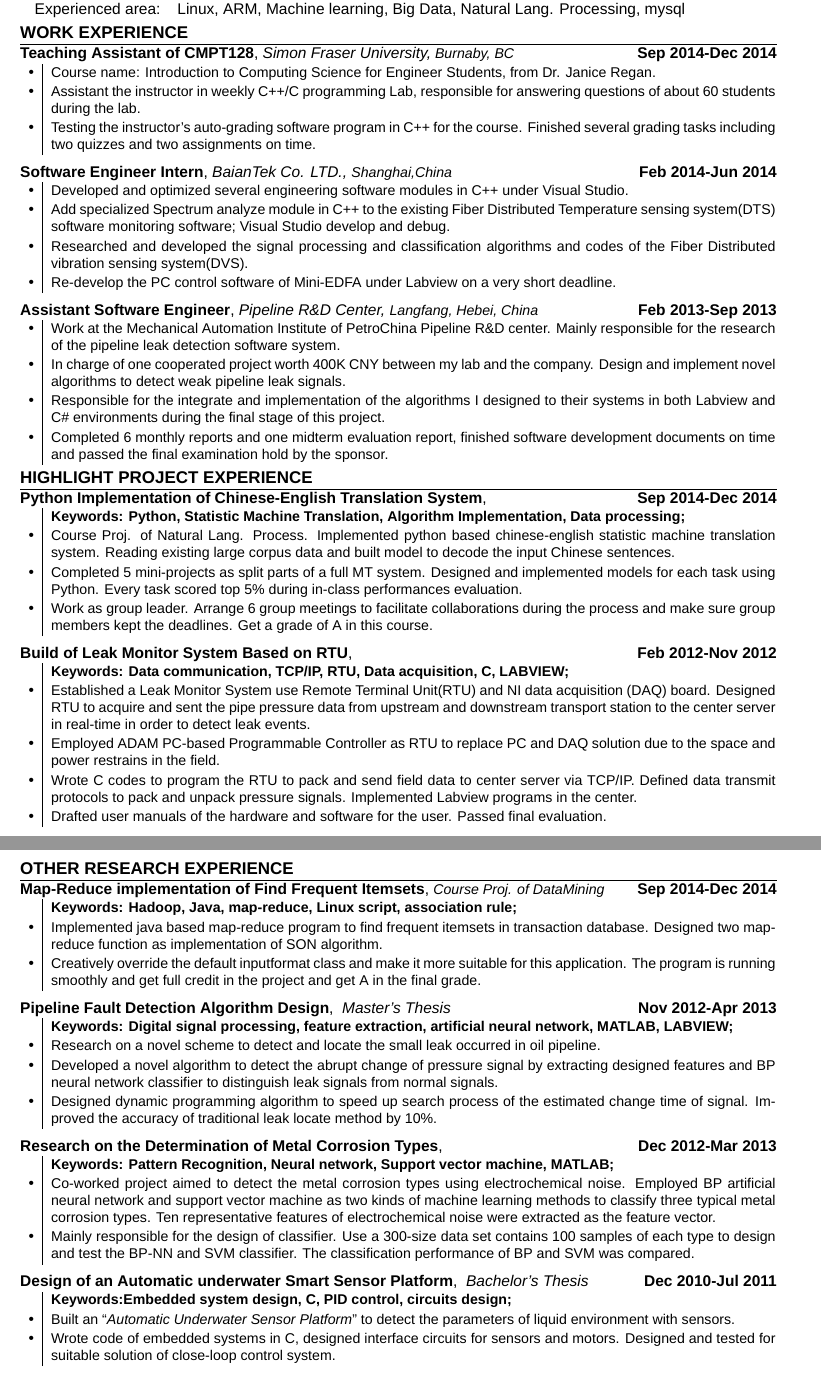
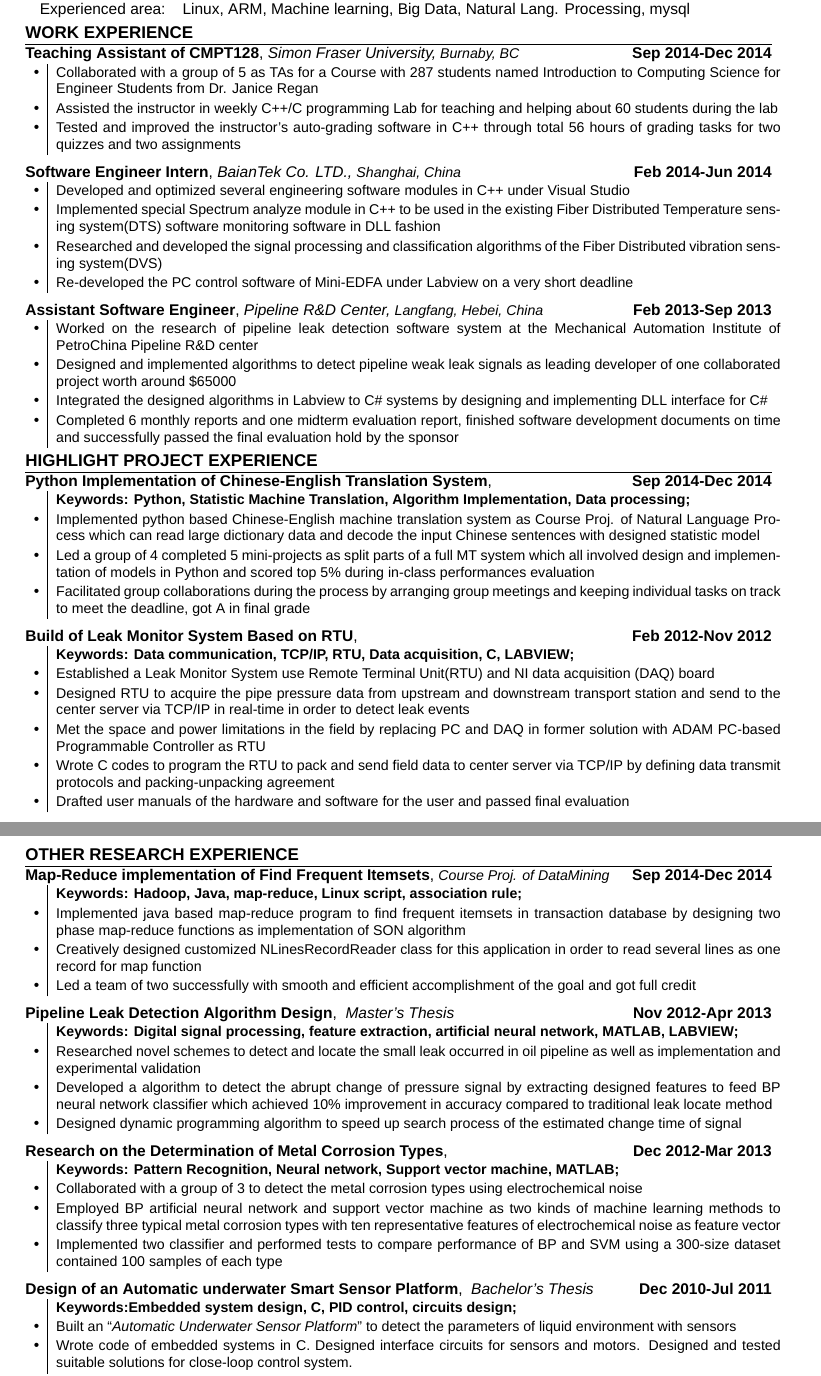
Before and after one commit to weipuz/CV, a LaTeX CV (weipu_zhao_resume_2014_Cdevgeneral_new.tex): two parts of pages 1 and 2 of 2, joined at a grey line, cut so that both start at the same text. Compiled offline with XeLaTeX; a missing font is replaced by an installed copy or a similar font.

Commit message:
revised version

```diff
--- a/weipu_zhao_resume_2014_Cdevgeneral_new.tex
+++ b/weipu_zhao_resume_2014_Cdevgeneral_new.tex
@@ -39,7 +39,7 @@
 \usepackage[usenames,dvipsnames]{xcolor} % Required for specifying custom colors
 
 %\usepackage[big]{layaureo} % Margin formatting of the A4 page, an alternative to layaureo can be \usepackage{fullpage}
-\usepackage[top=0.63in, bottom=0.63in, left=0.55in, right=0.55in]{geometry}
+\usepackage[top=0.63in, bottom=0.63in, left=0.6in, right=0.6in]{geometry}
 %\usepackage{fullpage}
 % To reduce the height of the top margin uncomment: \addtolength{\voffset}{-1.3cm}
 %\addtolength{\textheight}{2cm}
@@ -113,28 +113,28 @@ Experienced area: & \textsc{Linux}, \textsc{ARM}, \textsc{Machine learning}, \te
 
 %------------------------------------------------
 
-\textbullet & \small{Course name: Introduction to Computing Science for Engineer Students, from Dr. Janice Regan.}\\
-\textbullet & \small{Assistant the instructor in weekly C++/C programming Lab, responsible for answering questions of about 60 students during the lab.}\\
-\textbullet & \small{Testing the instructor's auto-grading software program in C++ for the course. Finished several grading tasks including two quizzes and two assignments on time.} \\
+\textbullet & \small{Collaborated with a group of 5 as TAs for a Course with 287 students named Introduction to Computing Science for Engineer Students from Dr. Janice Regan}\\
+\textbullet & \small{Assisted the instructor in weekly C++/C programming Lab for teaching and helping about 60 students during the lab}\\
+\textbullet & \small{Tested and improved the instructor's auto-grading software in C++ through total 56 hours of grading tasks for two quizzes and two assignments} \\
 %\multicolumn{2}{c}{} \\
 \end{tabular}
 
 
-\textbf{Software Engineer Intern}, \emph{BaianTek Co. LTD., \small{Shanghai,China}}{\hfill\textbf{Feb 2014-Jun 2014}}\\
+\textbf{Software Engineer Intern}, \emph{BaianTek Co. LTD., \small{Shanghai, China}}{\hfill\textbf{Feb 2014-Jun 2014}}\\
 \begin{tabular}{r|p{18cm}}
-\textbullet & \small{Developed and optimized several engineering software modules in C++ under Visual Studio.}\\
-\textbullet & \small{Add specialized Spectrum analyze module in C++ to the existing Fiber Distributed Temperature sensing system(DTS) software monitoring software; Visual Studio develop and debug.} \\
-\textbullet & \small{Researched and developed the signal processing and classification algorithms and codes of the Fiber Distributed vibration sensing system(DVS).}\\
-\textbullet & \small{Re-develop the PC control software of Mini-EDFA under Labview on a very short deadline.}\\
+\textbullet & \small{Developed and optimized several engineering software modules in C++ under Visual Studio}\\
+\textbullet & \small{Implemented special Spectrum analyze module in C++ to be used in the existing Fiber Distributed Temperature sensing system(DTS) software monitoring software in DLL fashion} \\
+\textbullet & \small{Researched and developed the signal processing and classification algorithms of the Fiber Distributed vibration sensing system(DVS)}\\
+\textbullet & \small{Re-developed the PC control software of Mini-EDFA under Labview on a very short deadline}\\
 \end{tabular}
 %------------------------------------------------
 
 \textbf{Assistant Software Engineer}, \emph{Pipeline R\&D Center, \small{Langfang, Hebei, China}}{\hfill\textbf{Feb 2013-Sep 2013}}\\
 \begin{tabular}{r|p{18cm}}
-\textbullet& \small{Work at the Mechanical Automation Institute of PetroChina Pipeline R\&D center. Mainly responsible for the research of the pipeline leak detection software system.}\\
-\textbullet& \small{In charge of one cooperated project worth 400K CNY between my lab and the company. Design and implement novel algorithms to detect weak pipeline leak signals.}\\
-\textbullet& \small{Responsible for the integrate and implementation of the algorithms I designed to their systems in both Labview and C\# environments during the final stage of this project.}\\
-\textbullet& \small{Completed 6 monthly reports and one midterm evaluation report, finished software development documents on time and passed the final examination hold by the sponsor.}\\
+\textbullet& \small{Worked on the research of pipeline leak detection software system at the Mechanical Automation Institute of PetroChina Pipeline R\&D center}\\
+\textbullet& \small{Designed and implemented algorithms to detect pipeline weak leak signals as leading developer of one collaborated project worth around \$65000 }\\
+\textbullet& \small{Integrated the designed algorithms in Labview to C\# systems by designing and implementing DLL interface for C\#}\\
+\textbullet& \small{Completed 6 monthly reports and one midterm evaluation report, finished software development documents on time and successfully passed the final evaluation hold by the sponsor}\\
 \end{tabular}
 
 
@@ -144,19 +144,20 @@ Experienced area: & \textsc{Linux}, \textsc{ARM}, \textsc{Machine learning}, \te
 \textbf{Python Implementation of Chinese-English Translation System}, {\hfill\textbf{Sep 2014-Dec 2014}} \\
 \begin{tabular}{r|p{18cm}}
  & \small{\textbf{Keywords: Python, Statistic Machine Translation, Algorithm Implementation, Data processing;}}\\
-\textbullet & \small{ Course Proj. of Natural Lang. Process. Implemented python based chinese-english statistic machine translation system. Reading existing large corpus data and built model to decode the input Chinese sentences.}\\
-\textbullet & \small{Completed 5 mini-projects as split parts of a full MT system. Designed and implemented models for each task using Python. Every task scored top 5\% during in-class performances evaluation.}\\
-\textbullet & \small{Work as group leader. Arrange 6 group meetings to facilitate collaborations during the process and make sure group members kept the deadlines. Get a grade of A in this course.}\\
+\textbullet & \small{Implemented python based Chinese-English machine translation system as Course Proj. of Natural Language Process which can read large dictionary data and decode the input Chinese sentences with designed statistic model}\\
+\textbullet & \small{Led a group of 4 completed 5 mini-projects as split parts of a full MT system which all involved design and implementation of models in Python and scored top 5\% during in-class performances evaluation}\\
+\textbullet & \small{Facilitated group collaborations during the process by arranging group meetings and keeping individual tasks on track to meet the deadline, got A in final grade}\\
 \end{tabular}
 
 
 \textbf{Build of Leak Monitor System Based on RTU}, {\hfill\textbf{Feb 2012-Nov 2012}} \\
 \begin{tabular}{r|p{18cm}}
  & \small{\textbf{Keywords: Data communication, TCP/IP, RTU, Data acquisition, C, LABVIEW;}}\\
-\textbullet & \small{Established a Leak Monitor System use Remote Terminal Unit(RTU) and NI data acquisition (DAQ) board. Designed RTU to acquire and sent the pipe pressure data from upstream and downstream transport station to the center server in real-time in order to detect leak events.}\\
-\textbullet & \small{Employed ADAM PC-based Programmable Controller as RTU to replace PC and DAQ solution due to the space and power restrains in the field.} \\
-\textbullet & \small{Wrote C codes to program the RTU to pack and send field data to center server via TCP/IP. Defined data transmit protocols to pack and unpack pressure signals. Implemented Labview programs in the center.}\\
-\textbullet & \small{Drafted user manuals of the hardware and software for the user. Passed final evaluation.}\\
+\textbullet & \small{Established a Leak Monitor System use Remote Terminal Unit(RTU) and NI data acquisition (DAQ) board}\\
+\textbullet & \small{Designed RTU to acquire the pipe pressure data from upstream and downstream transport station and send to the center server via TCP/IP in real-time in order to detect leak events}\\
+\textbullet & \small{Met the space and power limitations in the field by replacing PC and DAQ in former solution with ADAM PC-based Programmable Controller as RTU}\\
+\textbullet & \small{Wrote C codes to program the RTU to pack and send field data to center server via TCP/IP by defining data transmit protocols and packing-unpacking agreement}\\
+\textbullet & \small{Drafted user manuals of the hardware and software for the user and passed final evaluation}\\
 \end{tabular}
 
 
@@ -171,20 +172,21 @@ Experienced area: & \textsc{Linux}, \textsc{ARM}, \textsc{Machine learning}, \te
 \textbf{Map-Reduce implementation of Find Frequent Itemsets}, \emph{\small{Course Proj. of DataMining}}  {\hfill\textbf{Sep 2014-Dec 2014}}\\
 \begin{tabular}{r|p{18cm}}
  & \small{\textbf{Keywords: Hadoop, Java, map-reduce, Linux script, association rule;}}\\
-\textbullet & \small{Implemented java based map-reduce program to find frequent itemsets in transaction database. Designed two map-reduce function as implementation of SON algorithm.}\\
-\textbullet & \small{Creatively override the default inputformat class and make it more suitable for this application. The program is running smoothly and get full credit in the project and get A in the final grade.}\\
+\textbullet & \small{Implemented java based map-reduce program to find frequent itemsets in transaction database by designing two phase map-reduce functions as implementation of SON algorithm}\\
+\textbullet & \small{Creatively designed customized NLinesRecordReader class for this application in order to read several lines as one record for map function}\\
+\textbullet & \small{Led a team of two successfully with smooth and efficient accomplishment of the goal and got full credit}\\
 \end{tabular}
 
 
 
 %
 %\emph{Current} & 1\textsuperscript{st} year Analyst at \textsc{Lehman Brothers}, London \\
-\textbf{Pipeline Fault Detection Algorithm Design}, \emph{ Master's Thesis}{\hfill\textbf{Nov 2012-Apr 2013}}\\
+\textbf{Pipeline Leak Detection Algorithm Design}, \emph{ Master's Thesis}{\hfill\textbf{Nov 2012-Apr 2013}}\\
 \begin{tabular}{r|p{18cm}}
  & \small{\textbf{Keywords: Digital signal processing, feature extraction, artificial neural network, MATLAB, LABVIEW;}}\\
-\textbullet & \small{Research on a novel scheme to detect and locate the small leak occurred in oil pipeline.}\\
-\textbullet & \small{Developed a novel algorithm to detect the abrupt change of pressure signal by extracting designed features and BP neural network classifier to distinguish leak signals from normal signals.}\\
-\textbullet & \small{Designed dynamic programming algorithm to speed up search process of the estimated change time of signal. Improved the accuracy of traditional leak locate method by 10\%.}\\
+\textbullet & \small{Researched novel schemes to detect and locate the small leak occurred in oil pipeline as well as implementation and experimental validation}\\
+\textbullet & \small{Developed a algorithm to detect the abrupt change of pressure signal by extracting designed features to feed BP neural network classifier which achieved 10\% improvement in accuracy compared to traditional leak locate method}\\
+\textbullet & \small{Designed dynamic programming algorithm to speed up search process of the estimated change time of signal}\\
 \end{tabular}
 %------------------------------------------------
 
@@ -194,16 +196,17 @@ Experienced area: & \textsc{Linux}, \textsc{ARM}, \textsc{Machine learning}, \te
 \textbf{Research on the Determination of Metal Corrosion Types}, {\hfill\textbf{Dec 2012-Mar 2013}}\\
  \begin{tabular}{r|p{18cm}}
  & \small{\textbf{Keywords: Pattern Recognition, Neural network, Support vector machine, MATLAB;}}\\
-\textbullet & \small{Co-worked project aimed to detect the metal corrosion types using electrochemical noise. Employed BP artificial neural network and support vector machine as two kinds of machine learning methods to classify three typical metal corrosion types. Ten representative features of electrochemical noise were extracted as the feature vector.}\\
-\textbullet & \small{Mainly responsible for the design of classifier. Use a 300-size data set contains 100 samples of each type to design and test the BP-NN and SVM classifier. The classification performance of BP and SVM was compared.}\\
+\textbullet & \small{Collaborated with a group of 3 to detect the metal corrosion types using electrochemical noise}\\
+\textbullet & \small{Employed BP artificial neural network and support vector machine as two kinds of machine learning methods to classify three typical metal corrosion types with ten representative features of electrochemical noise as feature vector}\\
+\textbullet & \small{Implemented two classifier and performed tests to compare performance of BP and SVM using a 300-size dataset contained 100 samples of each type}\\
 \end{tabular}
 
 
 \textbf{Design of an Automatic underwater Smart Sensor Platform}, \emph{ Bachelor's Thesis}{\hfill\textbf{Dec 2010-Jul 2011}} \\
 \begin{tabular}{r|p{18cm}}
  & \small{\textbf{Keywords:Embedded system design, C, PID control, circuits design;}}\\
-\textbullet & \small{Built an ``\emph{Automatic Underwater Sensor Platform}'' to detect the parameters of liquid environment with sensors.}\\
-\textbullet & \small{Wrote code of embedded systems in C, designed interface circuits for sensors and motors. Designed and tested for suitable solution of close-loop control system. }\\
+\textbullet & \small{Built an ``\emph{Automatic Underwater Sensor Platform}'' to detect the parameters of liquid environment with sensors}\\
+\textbullet & \small{Wrote code of embedded systems in C. Designed interface circuits for sensors and motors. Designed and tested suitable solutions for close-loop control system. }\\
 
 %------------------------------------------------
 
```
Also changed, not shown: weipu_zhao_resume_2014_Cdevgeneral_new.pdf, 1 other file.
